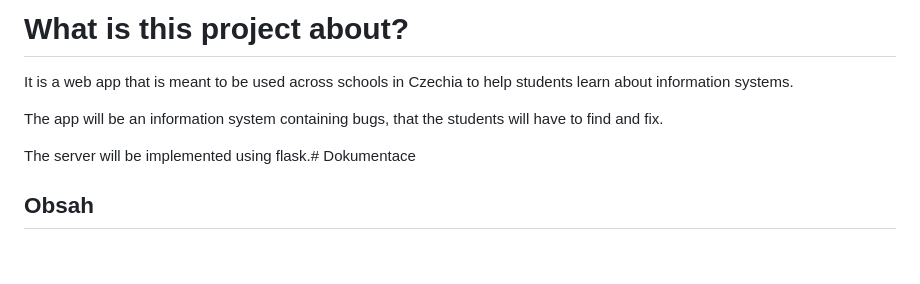
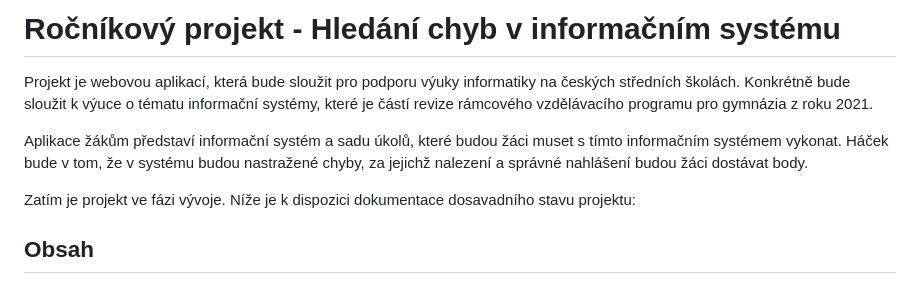
Before and after one commit to hartmaj2/rp-hartman, a Markdown page: README.md, the part around the change. Rendered like a GitHub page; blank space fills up the shorter version.

```diff
--- a/README.md
+++ b/README.md
@@ -1,10 +1,10 @@
-# What is this project about?
+# Ročníkový projekt - Hledání chyb v informačním systému
 
-It is a web app that is meant to be used across schools in Czechia to help students learn about information systems.
+Projekt je webovou aplikací, která bude sloužit pro podporu výuky informatiky na českých středních školách. Konkrétně bude sloužit k výuce o tématu informační systémy, které je částí revize rámcového vzdělávacího programu pro gymnázia z roku 2021.
 
-The app will be an information system containing bugs, that the students will have to find and fix.
+Aplikace žákům představí informační systém a sadu úkolů, které budou žáci muset s tímto informačním systémem vykonat. Háček bude v tom, že v systému budou nastražené chyby, za jejichž nalezení a správné nahlášení budou žáci dostávat body.
 
-The server will be implemented using flask.# Dokumentace
+Zatím je projekt ve fázi vývoje. Níže je k dispozici dokumentace dosavadního stavu projektu:
 
 ## Obsah <!-- omit from toc -->
 
```
